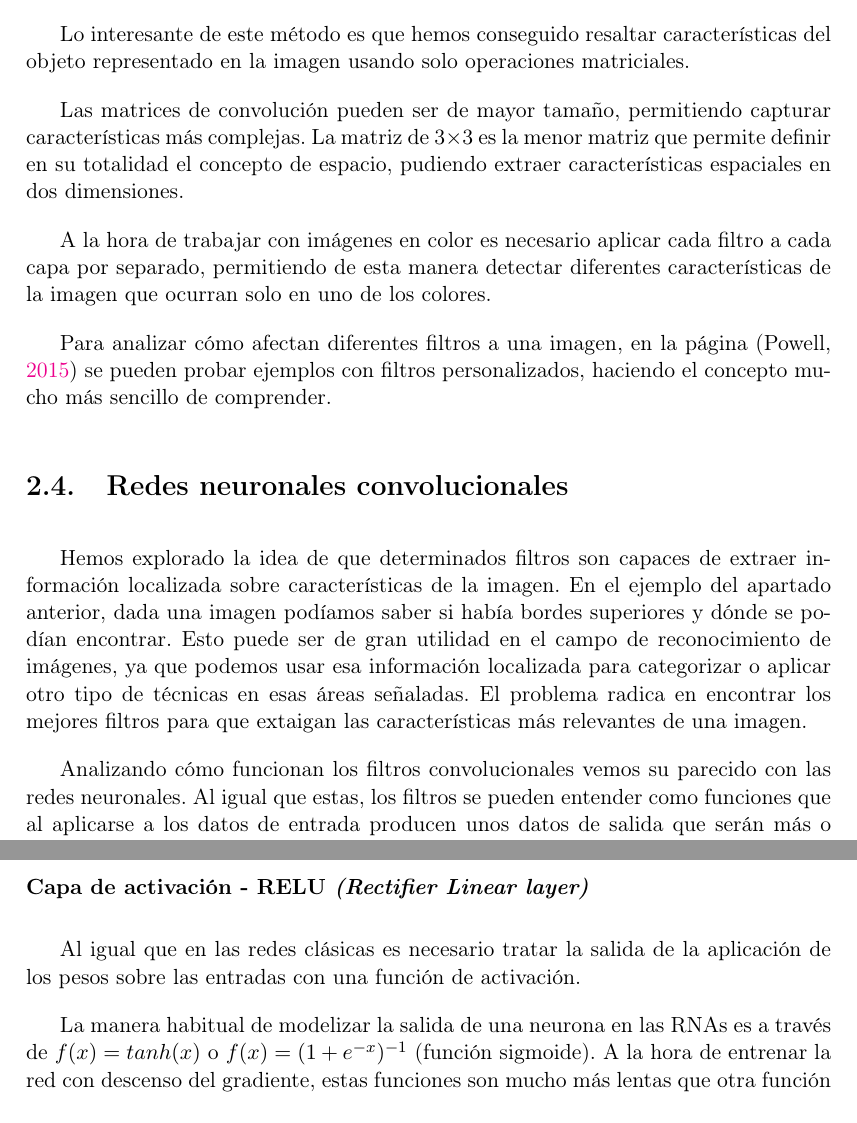
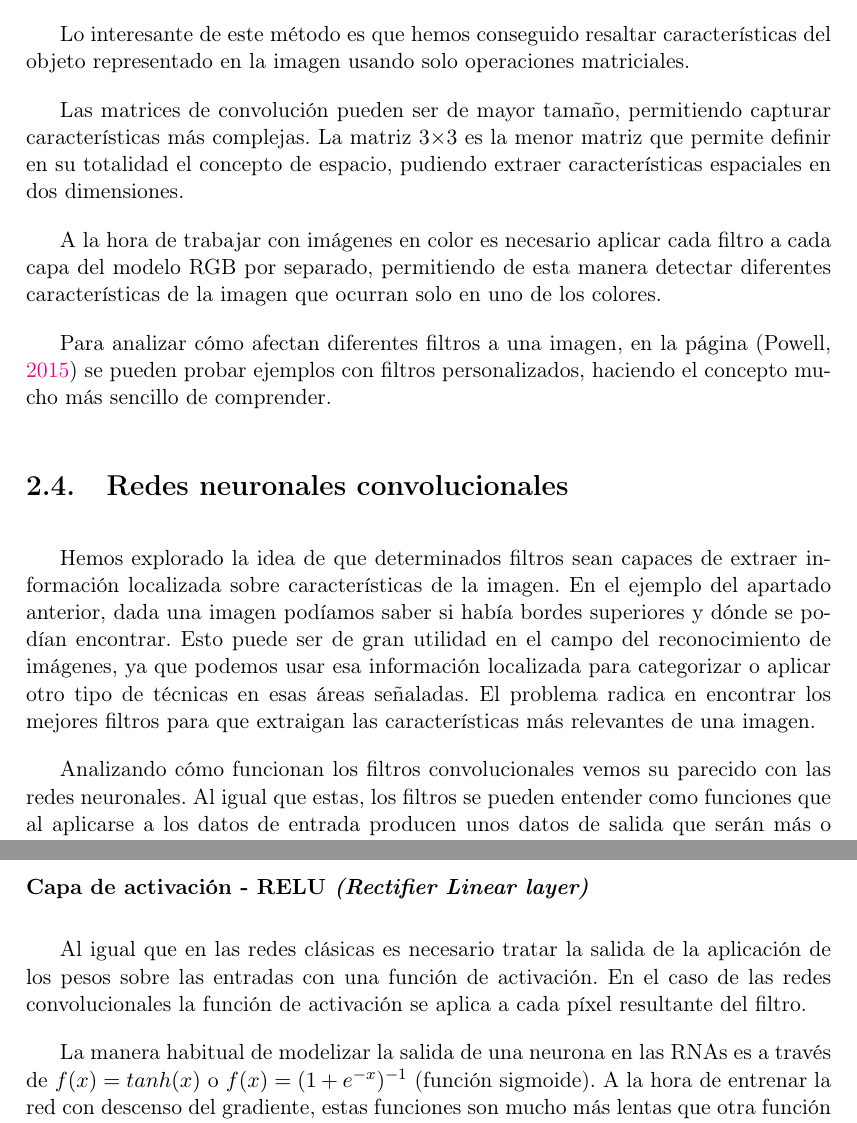
Before and after one commit to marhs/fisheries-monitoring-deep-learning, a LaTeX thesis (thesis/main.tex, which reads thesis/Chapters/2-BasicConcepts.tex): two parts of pages 19 and 21 of 65, joined at a grey line, cut so that both start at the same text. Compiled offline with pdfLaTeX.

Commit message:
Fin basic concepts

```diff
--- a/thesis/Chapters/2-BasicConcepts.tex
+++ b/thesis/Chapters/2-BasicConcepts.tex
@@ -150,10 +150,13 @@ Si aplicamos el filtro F a la imagen de la figura \ref{seven} podemos observar c
 Lo interesante de este método es que hemos conseguido resaltar características
 del objeto representado en la imagen usando solo operaciones matriciales.
 
-Las matrices de convolución pueden ser de mayor tamaño, permitiendo capturar características más complejas. La matriz de 3$\times$3 es la menor matriz que permite definir en su totalidad el concepto de espacio, pudiendo extraer características espaciales en dos dimensiones.
+Las matrices de convolución pueden ser de mayor tamaño, permitiendo capturar
+características más complejas. La matriz 3$\times$3 es la menor matriz que
+permite definir en su totalidad el concepto de espacio, pudiendo extraer
+características espaciales en dos dimensiones.
 
 A la hora de trabajar con imágenes en color es necesario aplicar cada filtro a
-cada capa por separado, permitiendo de esta manera detectar diferentes
+cada capa del modelo RGB por separado, permitiendo de esta manera detectar diferentes
 características de la imagen que ocurran solo en uno de los colores.
 
 Para analizar cómo afectan diferentes filtros a una imagen, en la página \parencite{visualizer_convolution} se pueden probar ejemplos con filtros personalizados, haciendo el concepto mucho más sencillo de comprender.
@@ -161,7 +164,7 @@ Para analizar cómo afectan diferentes filtros a una imagen, en la página \pare
 \section{Redes neuronales convolucionales}
 \label{sec:conv-net}
 
-Hemos explorado la idea de que determinados filtros son capaces de extraer información localizada sobre características de la imagen. En el ejemplo del apartado anterior, dada una imagen podíamos saber si había bordes superiores y dónde se podían encontrar. Esto puede ser de gran utilidad en el campo de reconocimiento de imágenes, ya que podemos usar esa información localizada para categorizar o aplicar otro tipo de técnicas en esas áreas señaladas. El problema radica en encontrar los mejores filtros para que extaigan las características más relevantes de una imagen.
+Hemos explorado la idea de que determinados filtros sean capaces de extraer información localizada sobre características de la imagen. En el ejemplo del apartado anterior, dada una imagen podíamos saber si había bordes superiores y dónde se podían encontrar. Esto puede ser de gran utilidad en el campo del reconocimiento de imágenes, ya que podemos usar esa información localizada para categorizar o aplicar otro tipo de técnicas en esas áreas señaladas. El problema radica en encontrar los mejores filtros para que extraigan las características más relevantes de una imagen.
 
 Analizando cómo funcionan los filtros convolucionales vemos su parecido con las redes neuronales. Al igual que estas, los filtros se pueden entender como funciones que al aplicarse a los datos de entrada producen unos datos de salida que serán más o menos relevantes para el objetivo buscado. El entrenamiento de una red neuronal va modificando los pesos de las diferentes capas hasta que produce una salida relevante para cada ejemplo del conjunto de entrenamiento. Si entendemos los pesos como matrices convolucionales, podemos hacer que sea la propia red la que busque el mejor filtro para nuestro problema de clasificación. De hecho, ya que las redes neuronales son capaces de componer diferentes funciones en diferentes capas de la red para aprender funciones no lineales, podemos aplicar la misma idea a las redes con filtros: componer diferentes filtros para poder extraer características más complejas.
 
@@ -188,7 +191,10 @@ Las capas convolucionales son las que hemos visto hasta ahora. Tendrán como pes
 \subsubsection{Capa de activación - RELU \textit{(Rectifier Linear layer)}}
 \label{sec:relu}
 
-Al igual que en las redes clásicas es necesario tratar la salida de la aplicación de los pesos sobre las entradas con una función de activación.
+Al igual que en las redes clásicas es necesario tratar la salida de la
+aplicación de los pesos sobre las entradas con una función de activación. En el
+caso de las redes convolucionales la función de activación se aplica a cada
+píxel resultante del filtro.
 
 La manera habitual de modelizar la salida de una neurona en las RNAs es a
 través de $f(x) = tanh(x)$ o $f(x) = (1 + e^{-x})^{-1}$ (función sigmoide). A
```
Also changed, not shown: thesis/Chapters/2-BasicConcepts.tex (2 more changed lines).
